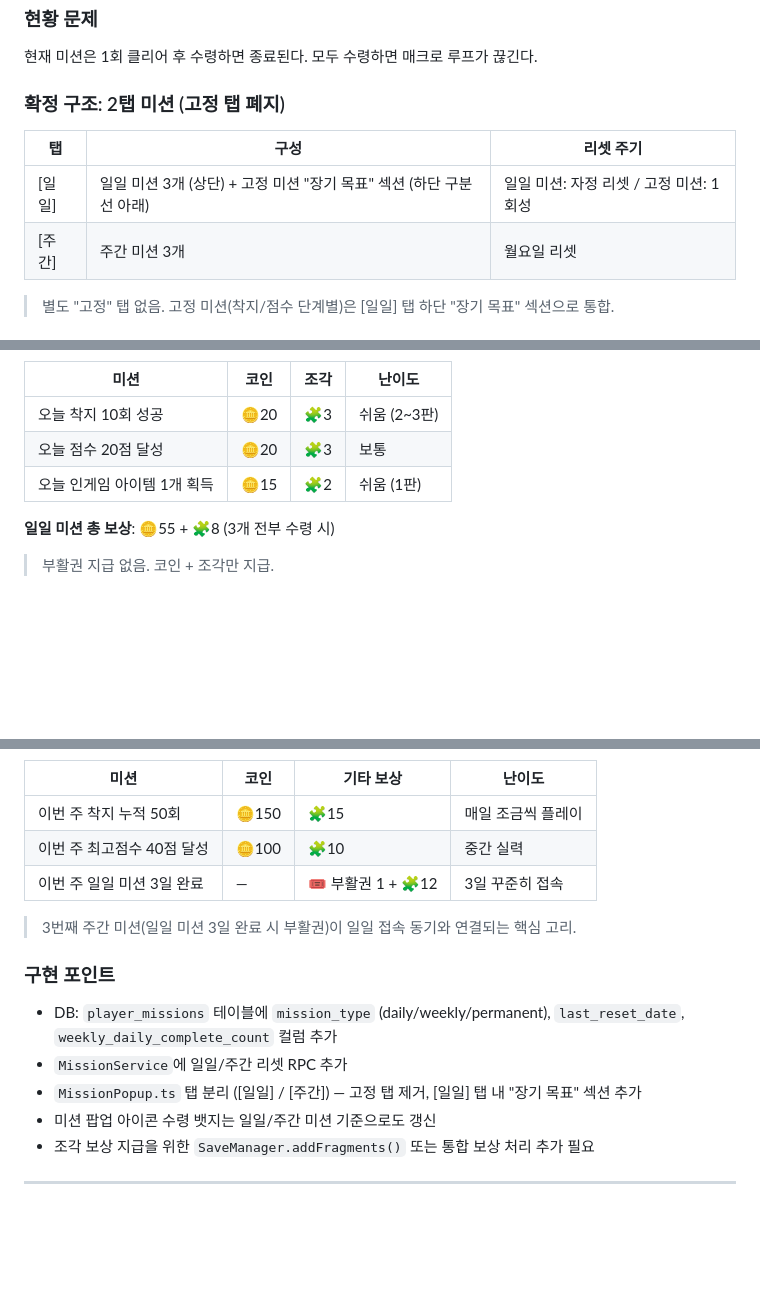
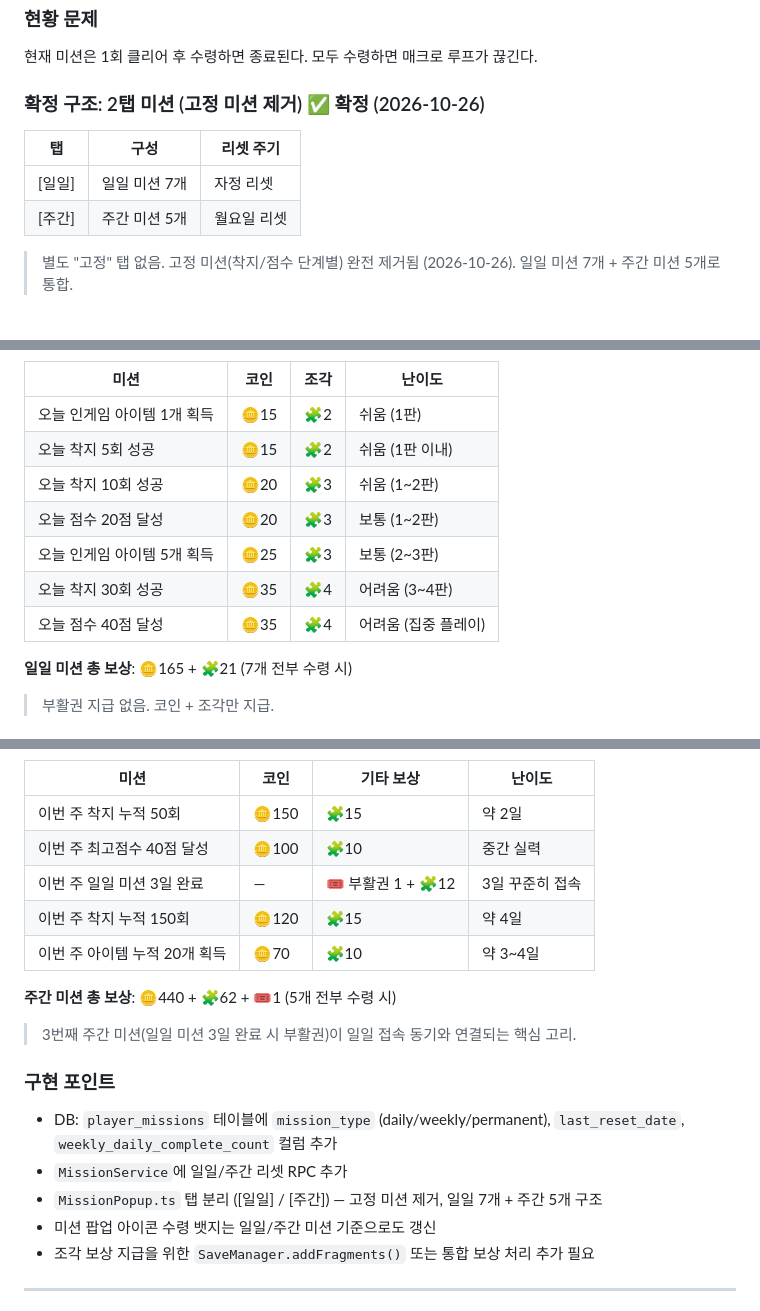
Before and after one commit to ONYSTUDIO/PupUpCloudHop, a Markdown page: docs/RETENTION_DESIGN.md, 3 parts joined by grey strips. Rendered like a GitHub page; blank space fills up the shorter version.

```diff
--- a/docs/RETENTION_DESIGN.md
+++ b/docs/RETENTION_DESIGN.md
@@ -183,12 +183,12 @@
 
 현재 미션은 1회 클리어 후 수령하면 종료된다. 모두 수령하면 매크로 루프가 끊긴다.
 
-### 확정 구조: 2탭 미션 (고정 탭 폐지)
+### 확정 구조: 2탭 미션 (고정 미션 제거) ✅ 확정 (2026-10-26)
 
 | 탭 | 구성 | 리셋 주기 |
 |----|------|----------|
-| [일일] | 일일 미션 3개 (상단) + 고정 미션 "장기 목표" 섹션 (하단 구분선 아래) | 일일 미션: 자정 리셋 / 고정 미션: 1회성 |
-| [주간] | 주간 미션 3개 | 월요일 리셋 |
+| [일일] | 일일 미션 7개 | 자정 리셋 |
+| [주간] | 주간 미션 5개 | 월요일 리셋 |
 
-> 별도 "고정" 탭 없음. 고정 미션(착지/점수 단계별)은 [일일] 탭 하단 "장기 목표" 섹션으로 통합.
+> 별도 "고정" 탭 없음. 고정 미션(착지/점수 단계별) 완전 제거됨 (2026-10-26). 일일 미션 7개 + 주간 미션 5개로 통합.
 
@@ -196,11 +196,15 @@
 
 | 미션 | 코인 | 조각 | 난이도 |
 |------|------|------|--------|
-| 오늘 착지 10회 성공 | 🪙20 | 🧩3 | 쉬움 (2~3판) |
-| 오늘 점수 20점 달성 | 🪙20 | 🧩3 | 보통 |
 | 오늘 인게임 아이템 1개 획득 | 🪙15 | 🧩2 | 쉬움 (1판) |
+| 오늘 착지 5회 성공 | 🪙15 | 🧩2 | 쉬움 (1판 이내) |
+| 오늘 착지 10회 성공 | 🪙20 | 🧩3 | 쉬움 (1~2판) |
+| 오늘 점수 20점 달성 | 🪙20 | 🧩3 | 보통 (1~2판) |
+| 오늘 인게임 아이템 5개 획득 | 🪙25 | 🧩3 | 보통 (2~3판) |
+| 오늘 착지 30회 성공 | 🪙35 | 🧩4 | 어려움 (3~4판) |
+| 오늘 점수 40점 달성 | 🪙35 | 🧩4 | 어려움 (집중 플레이) |
 
-**일일 미션 총 보상**: 🪙55 + 🧩8 (3개 전부 수령 시)
+**일일 미션 총 보상**: 🪙165 + 🧩21 (7개 전부 수령 시)
 
 > 부활권 지급 없음. 코인 + 조각만 지급.
 
@@ -208,9 +212,13 @@
 
 | 미션 | 코인 | 기타 보상 | 난이도 |
 |------|------|----------|--------|
-| 이번 주 착지 누적 50회 | 🪙150 | 🧩15 | 매일 조금씩 플레이 |
+| 이번 주 착지 누적 50회 | 🪙150 | 🧩15 | 약 2일 |
 | 이번 주 최고점수 40점 달성 | 🪙100 | 🧩10 | 중간 실력 |
 | 이번 주 일일 미션 3일 완료 | — | 🎟️ 부활권 1 + 🧩12 | 3일 꾸준히 접속 |
+| 이번 주 착지 누적 150회 | 🪙120 | 🧩15 | 약 4일 |
+| 이번 주 아이템 누적 20개 획득 | 🪙70 | 🧩10 | 약 3~4일 |
+
+**주간 미션 총 보상**: 🪙440 + 🧩62 + 🎟️1 (5개 전부 수령 시)
 
 > 3번째 주간 미션(일일 미션 3일 완료 시 부활권)이 일일 접속 동기와 연결되는 핵심 고리.
 
@@ -218,7 +226,7 @@
 
 - DB: `player_missions` 테이블에 `mission_type` (daily/weekly/permanent), `last_reset_date`, `weekly_daily_complete_count` 컬럼 추가
 - `MissionService`에 일일/주간 리셋 RPC 추가
-- `MissionPopup.ts` 탭 분리 ([일일] / [주간]) — 고정 탭 제거, [일일] 탭 내 "장기 목표" 섹션 추가
+- `MissionPopup.ts` 탭 분리 ([일일] / [주간]) — 고정 미션 제거, 일일 7개 + 주간 5개 구조
 - 미션 팝업 아이콘 수령 뱃지는 일일/주간 미션 기준으로도 갱신
 - 조각 보상 지급을 위한 `SaveManager.addFragments()` 또는 통합 보상 처리 추가 필요
 
```
Also changed, not shown: other parts of docs/RETENTION_DESIGN.md (+3 -3 lines), docs/ECONOMY_DESIGN.md (+55 -25 lines).
